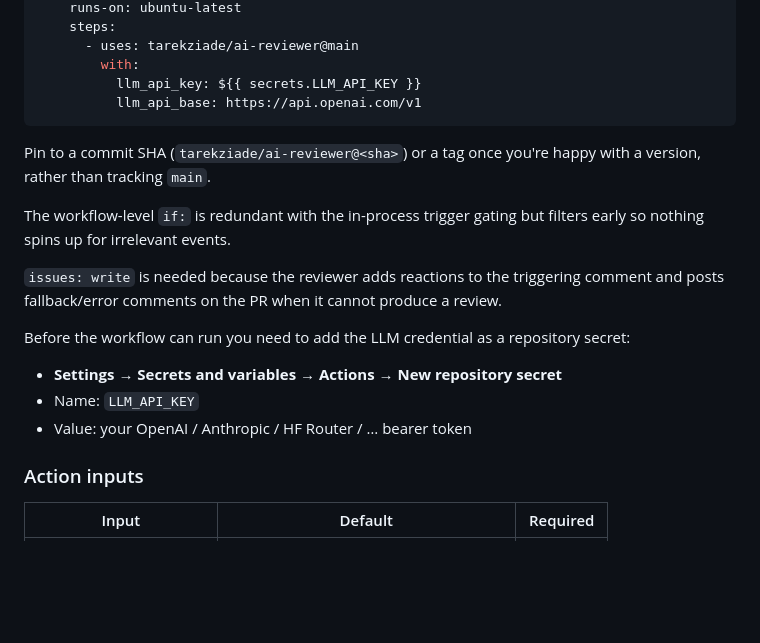
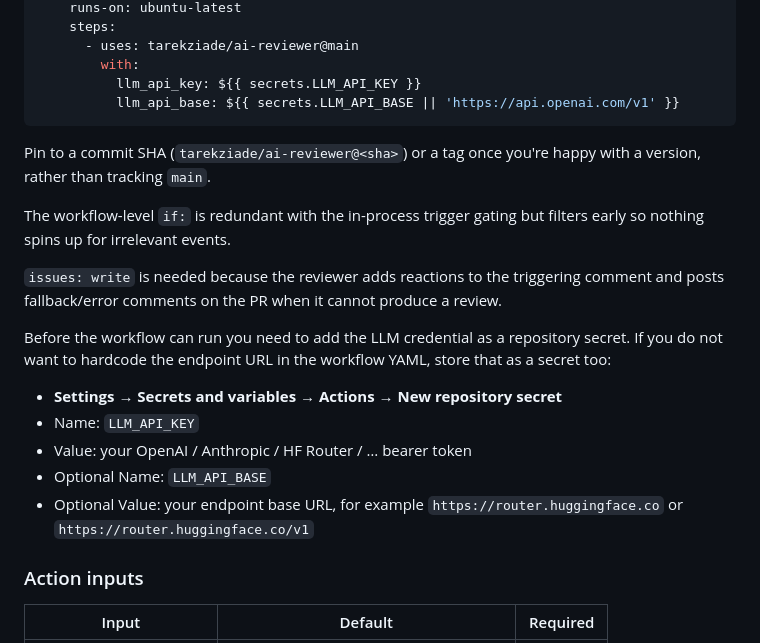
Before and after one commit to tarekziade/ai-reviewer, a Markdown page: README.md, the part around the change. Rendered like a GitHub page; blank space fills up the shorter version.

Commit message:
tweak README

````diff
--- a/README.md
+++ b/README.md
@@ -151,7 +151,7 @@ jobs:
       - uses: tarekziade/ai-reviewer@main
         with:
           llm_api_key: ${{ secrets.LLM_API_KEY }}
-          llm_api_base: https://api.openai.com/v1
+          llm_api_base: ${{ secrets.LLM_API_BASE || 'https://api.openai.com/v1' }}
 ```
 
 Pin to a commit SHA (`tarekziade/ai-reviewer@<sha>`) or a tag once
@@ -165,11 +165,15 @@ triggering comment and posts fallback/error comments on the PR when it
 cannot produce a review.
 
 Before the workflow can run you need to add the LLM credential as a
-repository secret:
+repository secret. If you do not want to hardcode the endpoint URL in
+the workflow YAML, store that as a secret too:
 
 - **Settings → Secrets and variables → Actions → New repository secret**
 - Name: `LLM_API_KEY`
 - Value: your OpenAI / Anthropic / HF Router / … bearer token
+- Optional Name: `LLM_API_BASE`
+- Optional Value: your endpoint base URL, for example
+  `https://router.huggingface.co` or `https://router.huggingface.co/v1`
 
 ### Action inputs
 
````
